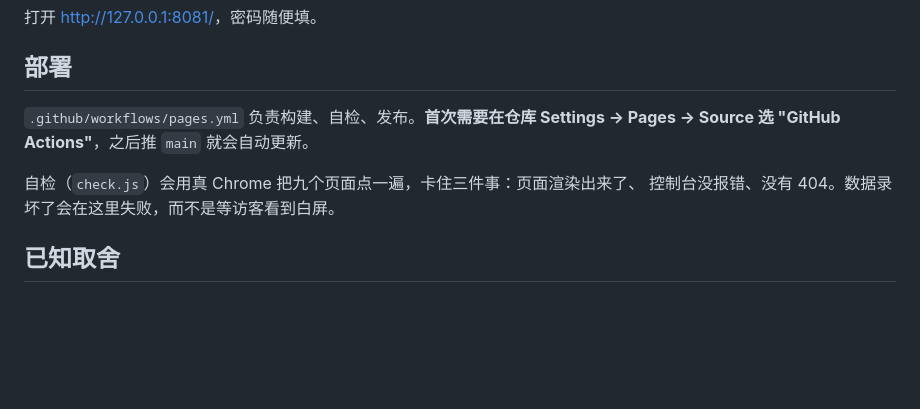
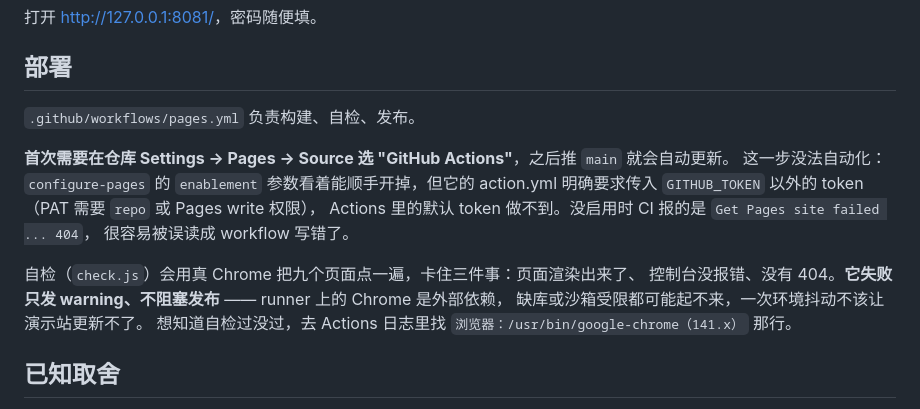
Before and after one commit to sola614/node-panel, a Markdown page: demo/README.md, the part around the change. Drawn GitHub-style; blank space fills up the shorter version.

Commit message:
docs: 演示站部署说明补上 Pages 启用与自检失败的取舍
- 写清 configure-pages 的 enablement 为什么用不了（要求非 GITHUB_TOKEN 的 token），
  以及未启用时报的 404 长什么样，避免下次再误判成 workflow 写错
- 写明自检失败只发 warning 不阻塞发布，附上怎么在日志里确认自检结果

```diff
--- a/demo/README.md
+++ b/demo/README.md
@@ -64,11 +64,18 @@ python3 -m http.server 8081 --directory dist
 
 ## 部署
 
-`.github/workflows/pages.yml` 负责构建、自检、发布。**首次需要在仓库
-Settings → Pages → Source 选 "GitHub Actions"**，之后推 `main` 就会自动更新。
+`.github/workflows/pages.yml` 负责构建、自检、发布。
+
+**首次需要在仓库 Settings → Pages → Source 选 "GitHub Actions"**，之后推 `main` 就会自动更新。
+这一步没法自动化：`configure-pages` 的 `enablement` 参数看着能顺手开掉，但它的 action.yml
+明确要求传入 `GITHUB_TOKEN` 以外的 token（PAT 需要 `repo` 或 Pages write 权限），
+Actions 里的默认 token 做不到。没启用时 CI 报的是 `Get Pages site failed ... 404`，
+很容易被误读成 workflow 写错了。
 
 自检（`check.js`）会用真 Chrome 把九个页面点一遍，卡住三件事：页面渲染出来了、
-控制台没报错、没有 404。数据录坏了会在这里失败，而不是等访客看到白屏。
+控制台没报错、没有 404。**它失败只发 warning、不阻塞发布** —— runner 上的 Chrome 是外部依赖，
+缺库或沙箱受限都可能起不来，一次环境抖动不该让演示站更新不了。
+想知道自检过没过，去 Actions 日志里找 `浏览器：/usr/bin/google-chrome（141.x）` 那行。
 
 ## 已知取舍
 
```
